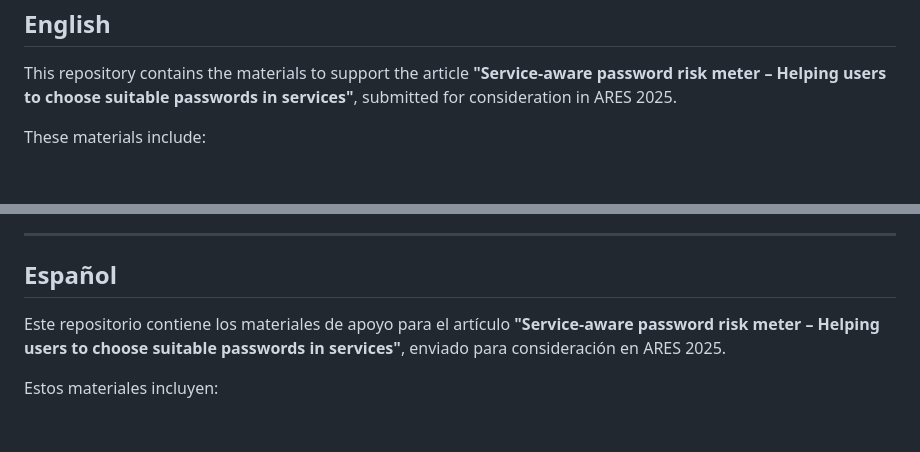
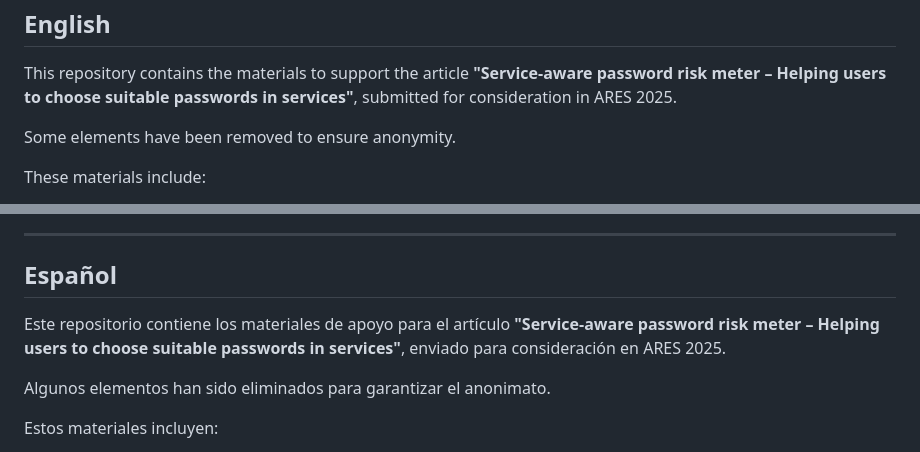
Before and after one commit to 2092892615/0546891859, a Markdown page: readme.md, 2 parts joined by grey strips. Drawn GitHub-style; blank space fills up the shorter version.

Commit message:
Readme modification: anonimity inclusion

```diff
--- a/readme.md
+++ b/readme.md
@@ -3,6 +3,8 @@
 <h2>English</h2>
 
 <p>This repository contains the materials to support the article <strong>"Service-aware password risk meter – Helping users to choose suitable passwords in services"</strong>, submitted for consideration in ARES 2025.</p>
+
+<p>Some elements have been removed to ensure anonymity.</p>
 
 <p>These materials include:</p>
 
@@ -63,6 +65,8 @@
 
 <p>Este repositorio contiene los materiales de apoyo para el artículo <strong>"Service-aware password risk meter – Helping users to choose suitable passwords in services"</strong>, enviado para consideración en ARES 2025.</p>
 
+<p>Algunos elementos han sido eliminados para garantizar el anonimato.</p>
+
 <p>Estos materiales incluyen:</p>
 
 <ol>
```
